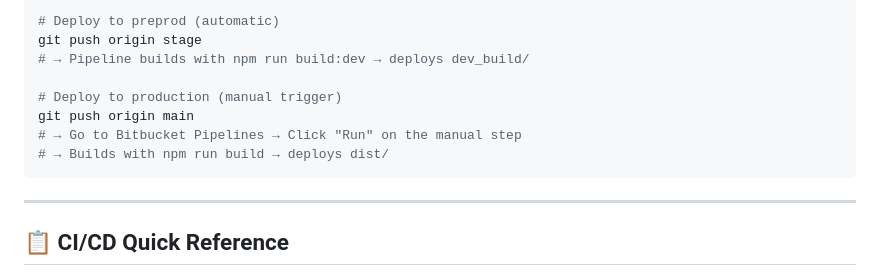
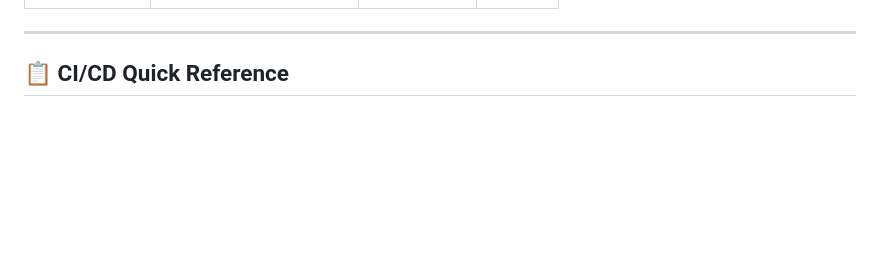
Before and after one commit to sturmel/wp-starter_tmp, a Markdown page: README.md, the part around the change printed below. Drawn GitHub-style; blank space fills up the shorter version.

````diff
--- a/README.md
+++ b/README.md
@@ -332,14 +364,4 @@ git push -u origin stage
 
-```bash
-# Deploy to preprod (automatic)
-git push origin stage
-# → Pipeline builds with npm run build:dev → deploys dev_build/
-
-# Deploy to production (manual trigger)
-git push origin main
-# → Go to Bitbucket Pipelines → Click "Run" on the manual step
-# → Builds with npm run build → deploys dist/
-```
 
 ---
 
````
Also changed, not shown: other parts of README.md (+54 -22 lines).
